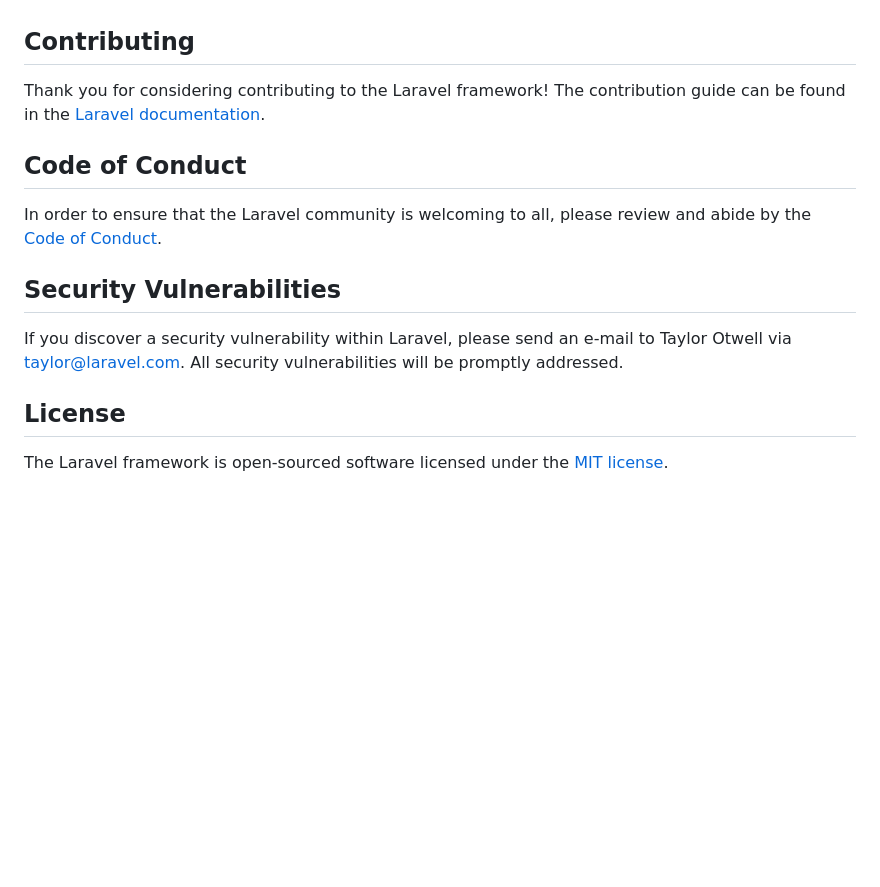
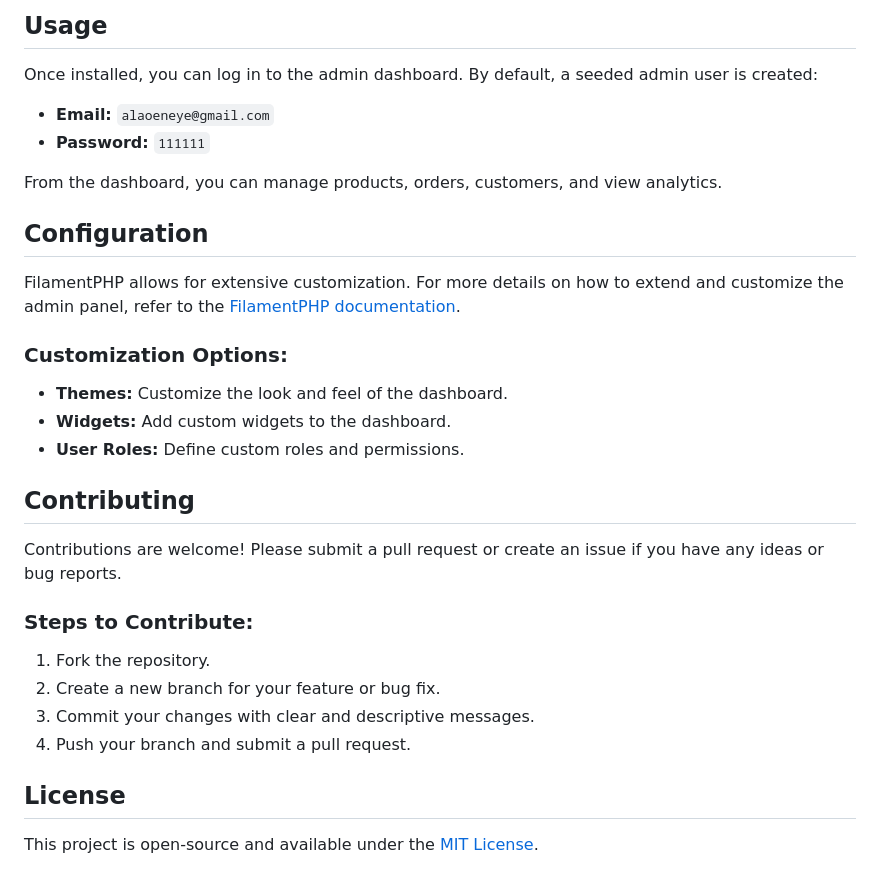
Before and after one commit to Eneye-cyber/laravel-ecommerce, a Markdown page: README.md, the part around the change printed below. Drawn GitHub-style; blank space fills up the shorter version.

```diff
--- a/README.md
+++ b/README.md
@@ -51,16 +84,34 @@ We would like to extend our thanks to the following sponsors for funding Laravel
+## Usage
+
+Once installed, you can log in to the admin dashboard. By default, a seeded admin user is created:
+
+- **Email:** `alaoeneye@gmail.com`
+- **Password:** `111111`
+
+From the dashboard, you can manage products, orders, customers, and view analytics.
+
+## Configuration
+
+FilamentPHP allows for extensive customization. For more details on how to extend and customize the admin panel, refer to the [FilamentPHP documentation](https://filamentphp.com/docs).
+
+### Customization Options:
+
+- **Themes:** Customize the look and feel of the dashboard.
+- **Widgets:** Add custom widgets to the dashboard.
+- **User Roles:** Define custom roles and permissions.
+
 
 ## Contributing
 
-Thank you for considering contributing to the Laravel framework! The contribution guide can be found in the [Laravel documentation](https://laravel.com/docs/contributions).
+Contributions are welcome! Please submit a pull request or create an issue if you have any ideas or bug reports.
 
-## Code of Conduct
+### Steps to Contribute:
 
-In order to ensure that the Laravel community is welcoming to all, please review and abide by the [Code of Conduct](https://laravel.com/docs/contributions#code-of-conduct).
-
-## Security Vulnerabilities
-
-If you discover a security vulnerability within Laravel, please send an e-mail to Taylor Otwell via [taylor@laravel.com](mailto:taylor@laravel.com). All security vulnerabilities will be promptly addressed.
+1. Fork the repository.
+2. Create a new branch for your feature or bug fix.
+3. Commit your changes with clear and descriptive messages.
+4. Push your branch and submit a pull request.
 
 ## License
 
-The Laravel framework is open-sourced software licensed under the [MIT license](https://opensource.org/licenses/MIT).
+This project is open-source and available under the [MIT License](LICENSE).
```
Also changed, not shown: other parts of README.md (+70 -37 lines).
